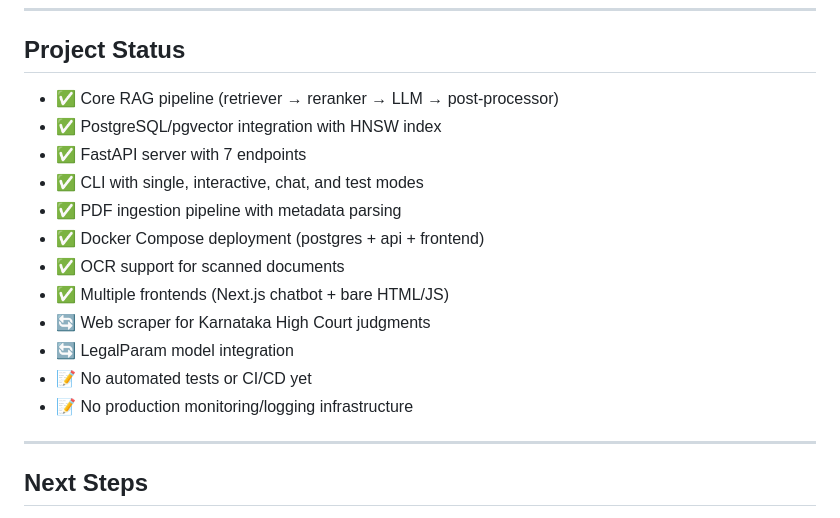
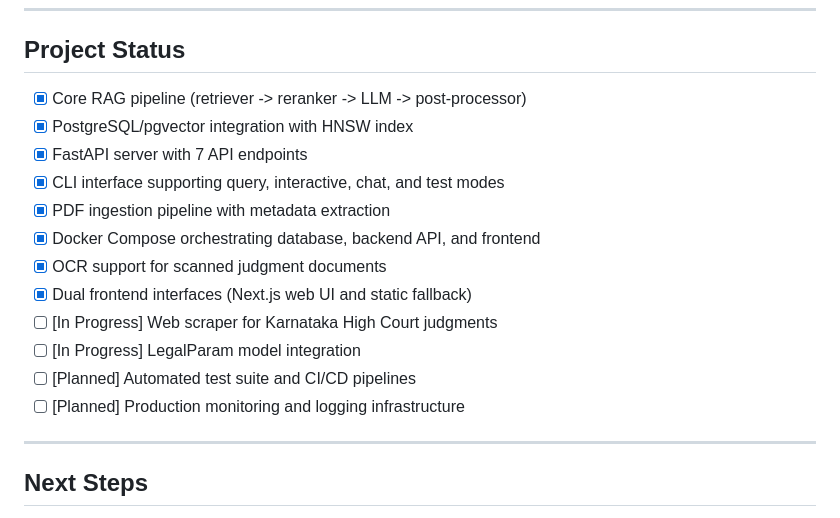
Before and after one commit to Dheeraj-Murthy/NLP_PE, a Markdown page: README.md, the part around the change. GitHub-like rendering.

```diff
--- a/README.md
+++ b/README.md
@@ -301,18 +301,18 @@ print(result["confidence"])   # Confidence score [0, 1]
 
 ## Project Status
 
-- ✅ Core RAG pipeline (retriever → reranker → LLM → post-processor)
-- ✅ PostgreSQL/pgvector integration with HNSW index
-- ✅ FastAPI server with 7 endpoints
-- ✅ CLI with single, interactive, chat, and test modes
-- ✅ PDF ingestion pipeline with metadata parsing
-- ✅ Docker Compose deployment (postgres + api + frontend)
-- ✅ OCR support for scanned documents
-- ✅ Multiple frontends (Next.js chatbot + bare HTML/JS)
-- 🔄 Web scraper for Karnataka High Court judgments
-- 🔄 LegalParam model integration
-- 📝 No automated tests or CI/CD yet
-- 📝 No production monitoring/logging infrastructure
+- [x] Core RAG pipeline (retriever -> reranker -> LLM -> post-processor)
+- [x] PostgreSQL/pgvector integration with HNSW index
+- [x] FastAPI server with 7 API endpoints
+- [x] CLI interface supporting query, interactive, chat, and test modes
+- [x] PDF ingestion pipeline with metadata extraction
+- [x] Docker Compose orchestrating database, backend API, and frontend
+- [x] OCR support for scanned judgment documents
+- [x] Dual frontend interfaces (Next.js web UI and static fallback)
+- [ ] [In Progress] Web scraper for Karnataka High Court judgments
+- [ ] [In Progress] LegalParam model integration
+- [ ] [Planned] Automated test suite and CI/CD pipelines
+- [ ] [Planned] Production monitoring and logging infrastructure
 
 ---
 
```
Also changed, not shown: NLPv2/README.md (+12 -12 lines).
